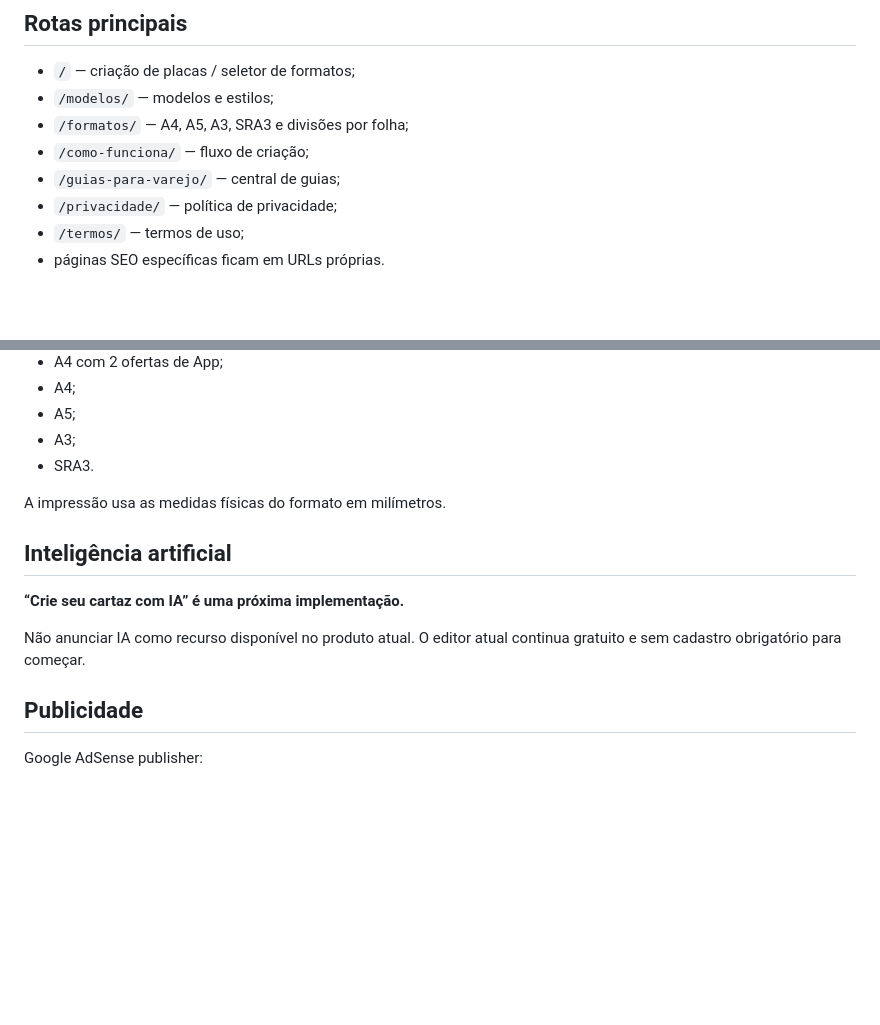
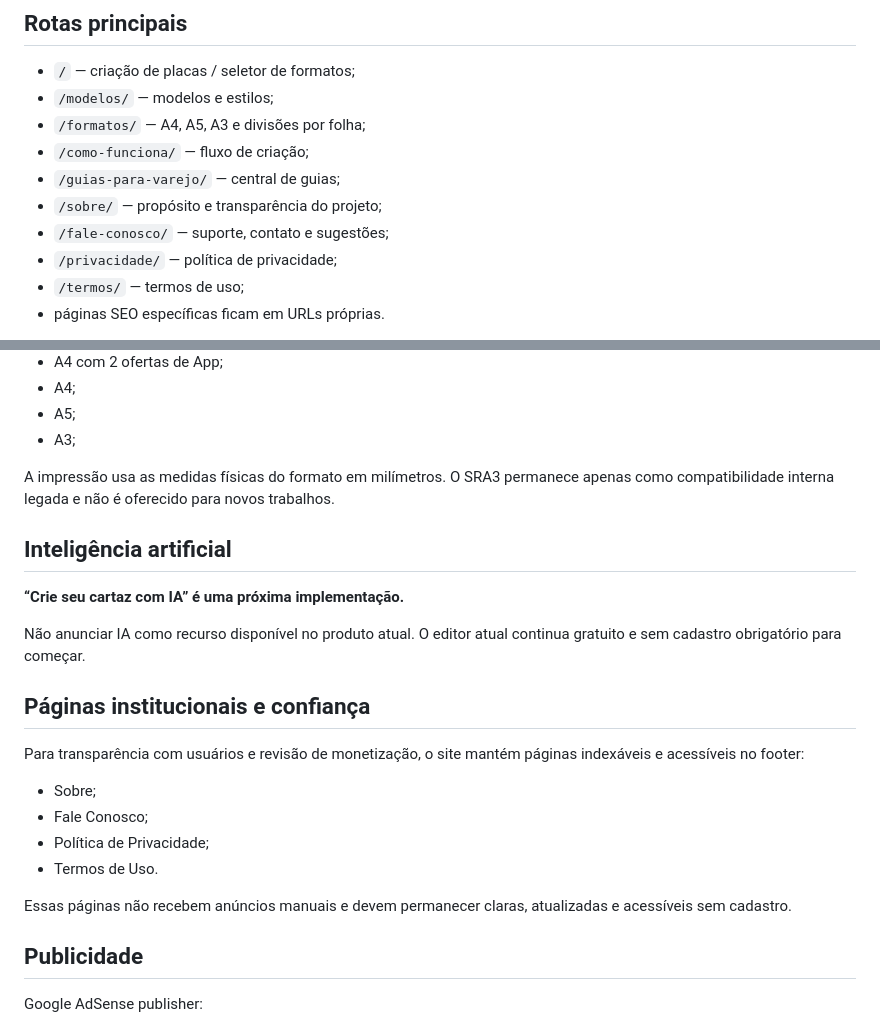
Before and after one commit to HelioConde/ofertamatica, a Markdown page: README.md, 2 parts joined by grey strips. Rendered like a GitHub page; blank space fills up the shorter version.

Commit message:
docs: alinhar formatos e paginas institucionais

```diff
--- a/README.md
+++ b/README.md
@@ -46,9 +46,11 @@ No desktop, a Home e o workspace do criador devem se comportar como uma ferramen
 
 - `/` — criação de placas / seletor de formatos;
 - `/modelos/` — modelos e estilos;
-- `/formatos/` — A4, A5, A3, SRA3 e divisões por folha;
+- `/formatos/` — A4, A5, A3 e divisões por folha;
 - `/como-funciona/` — fluxo de criação;
 - `/guias-para-varejo/` — central de guias;
+- `/sobre/` — propósito e transparência do projeto;
+- `/fale-conosco/` — suporte, contato e sugestões;
 - `/privacidade/` — política de privacidade;
 - `/termos/` — termos de uso;
 - páginas SEO específicas ficam em URLs próprias.
@@ -114,15 +116,25 @@ Formatos principais disponíveis:
 - A4;
 - A5;
 - A3;
-- SRA3.
 
-A impressão usa as medidas físicas do formato em milímetros.
+A impressão usa as medidas físicas do formato em milímetros. O SRA3 permanece apenas como compatibilidade interna legada e não é oferecido para novos trabalhos.
 
 ## Inteligência artificial
 
 **“Crie seu cartaz com IA” é uma próxima implementação.**
 
 Não anunciar IA como recurso disponível no produto atual. O editor atual continua gratuito e sem cadastro obrigatório para começar.
+
+## Páginas institucionais e confiança
+
+Para transparência com usuários e revisão de monetização, o site mantém páginas indexáveis e acessíveis no footer:
+
+- Sobre;
+- Fale Conosco;
+- Política de Privacidade;
+- Termos de Uso.
+
+Essas páginas não recebem anúncios manuais e devem permanecer claras, atualizadas e acessíveis sem cadastro.
 
 ## Publicidade
 
```
